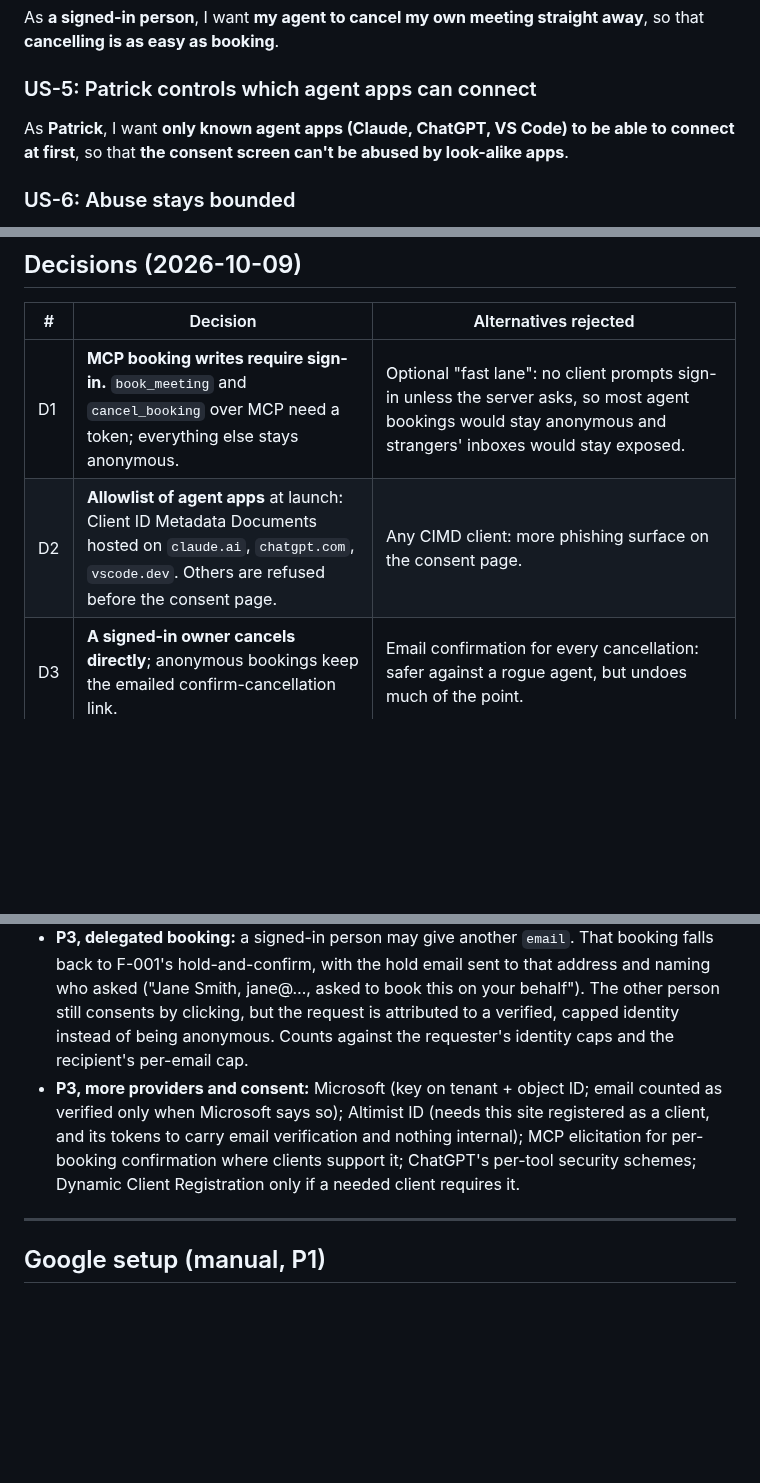
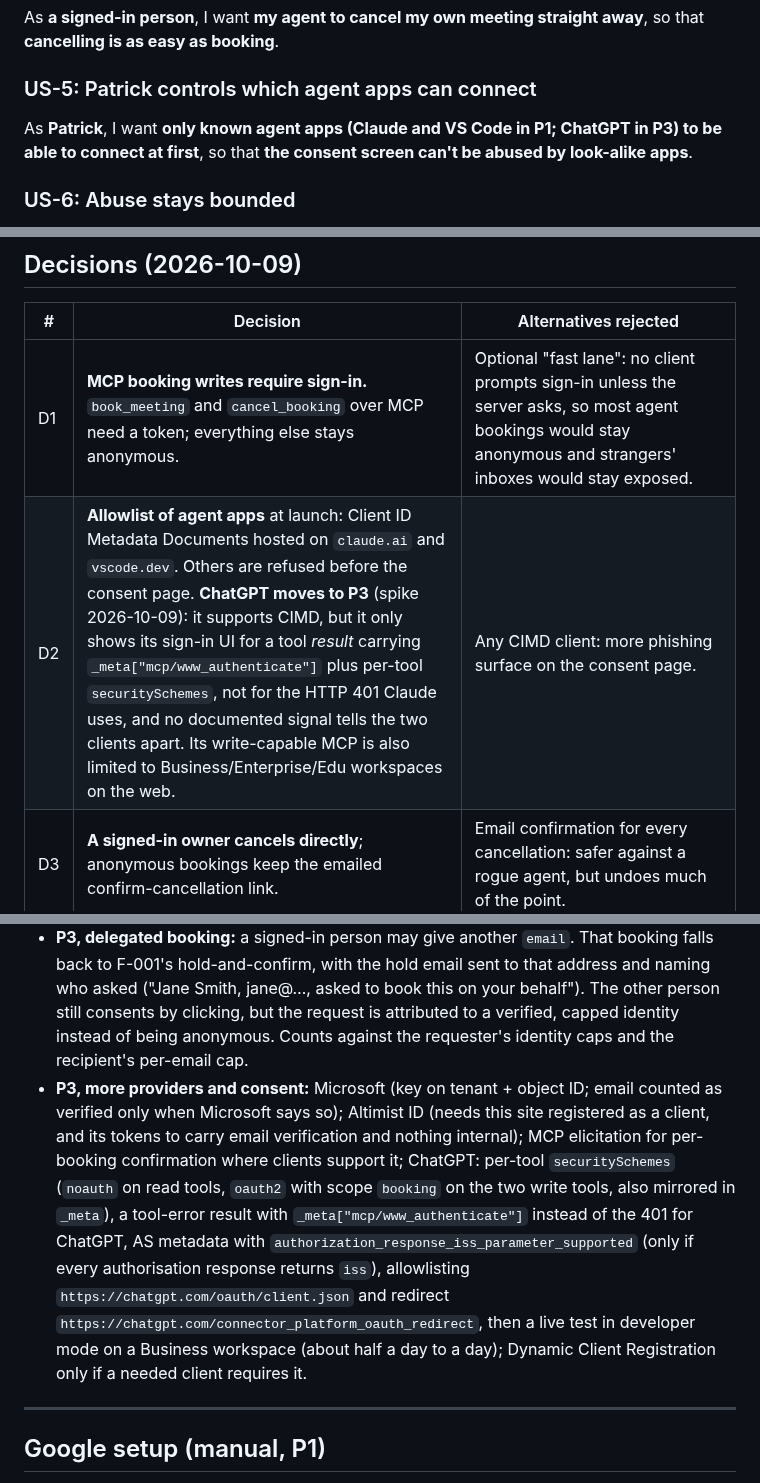
Before and after one commit to PVieira04/patrickjv-eng-site, a Markdown page: docs/specs/F-002-signed-in-agent-booking.md, 3 parts joined by grey strips. GitHub-like rendering; blank space fills up the shorter version.

Commit message:
docs: F-002 — ChatGPT moves to P3 (spike: needs securitySchemes and a tool-error sign-in signal)
Co-Authored-By: Claude Opus 5.5 <noreply@anthropic.com>
Claude-Session: https://claude.ai/code/session_016XsG9PHgykpgNLHBfY7opC

```diff
--- a/docs/specs/F-002-signed-in-agent-booking.md
+++ b/docs/specs/F-002-signed-in-agent-booking.md
@@ -50,7 +50,7 @@ As **a signed-in person**, I want **my agent to cancel my own meeting straight a
 
 ### US-5: Patrick controls which agent apps can connect
 
-As **Patrick**, I want **only known agent apps (Claude, ChatGPT, VS Code) to be able to connect at first**, so that **the consent screen can't be abused by look-alike apps**.
+As **Patrick**, I want **only known agent apps (Claude and VS Code in P1; ChatGPT in P3) to be able to connect at first**, so that **the consent screen can't be abused by look-alike apps**.
 
 ### US-6: Abuse stays bounded
 
@@ -85,7 +85,7 @@ As **a visitor on patrickjv.com**, I want to **sign in once so `/book` and the h
 | # | Decision | Alternatives rejected |
 |---|---|---|
 | D1 | **MCP booking writes require sign-in.** `book_meeting` and `cancel_booking` over MCP need a token; everything else stays anonymous. | Optional "fast lane": no client prompts sign-in unless the server asks, so most agent bookings would stay anonymous and strangers' inboxes would stay exposed. |
-| D2 | **Allowlist of agent apps** at launch: Client ID Metadata Documents hosted on `claude.ai`, `chatgpt.com`, `vscode.dev`. Others are refused before the consent page. | Any CIMD client: more phishing surface on the consent page. |
+| D2 | **Allowlist of agent apps** at launch: Client ID Metadata Documents hosted on `claude.ai` and `vscode.dev`. Others are refused before the consent page. **ChatGPT moves to P3** (spike 2026-10-09): it supports CIMD, but it only shows its sign-in UI for a tool *result* carrying `_meta["mcp/www_authenticate"]` plus per-tool `securitySchemes`, not for the HTTP 401 Claude uses, and no documented signal tells the two clients apart. Its write-capable MCP is also limited to Business/Enterprise/Edu workspaces on the web. | Any CIMD client: more phishing surface on the consent page. |
 | D3 | **A signed-in owner cancels directly**; anonymous bookings keep the emailed confirm-cancellation link. | Email confirmation for every cancellation: safer against a rogue agent, but undoes much of the point. |
 | D4 | **A separate Google Cloud project** (`patrickjv-signin`) for visitor sign-in, scopes `openid email profile` only. | The same project as `hello@`'s calendar access. It would work: Google's 100-user cap counts only users granting unapproved sensitive scopes, and the warning screen follows the requested scopes. But branding and the cap are per project, a public sign-in would share risk with the project that holds the calendar token, and a basic-scope-only project can get brand verification (name and logo) cleanly. ([spike](F-001-spikes/README.md#f-002-research-2026-10-09)) |
 | D5 | **Per-request consent:** the agent host's own tool approval, the `booking` scope granted at connect time, and the "Booked" notification with one-click cancel. Where a client declares elicitation on MCP 2026-07-28, ask it to confirm the slot details (P3). | Short-lived tokens: refresh tokens defeat them and they cost KV writes. |
@@ -204,7 +204,7 @@ New Worker routes: `patrickjv.com/oauth/*` and `patrickjv.com/.well-known/oauth-
 
 - **P2, site sign-in:** "Sign in with Google" on `/book`, a `__Host-` session cookie (`Secure; HttpOnly; SameSite=Lax`), `GET /api/booking/me`, signed-in `/book` and WebMCP bookings confirmed directly. WebMCP asks for in-page confirmation before booking. Cookie-authenticated POSTs require an exact `Origin` and `Content-Type: application/json`. `/privacy` changes from "sets no cookies".
 - **P3, delegated booking:** a signed-in person may give another `email`. That booking falls back to F-001's hold-and-confirm, with the hold email sent to that address and naming who asked ("Jane Smith, jane@…, asked to book this on your behalf"). The other person still consents by clicking, but the request is attributed to a verified, capped identity instead of being anonymous. Counts against the requester's identity caps and the recipient's per-email cap.
-- **P3, more providers and consent:** Microsoft (key on tenant + object ID; email counted as verified only when Microsoft says so); Altimist ID (needs this site registered as a client, and its tokens to carry email verification and nothing internal); MCP elicitation for per-booking confirmation where clients support it; ChatGPT's per-tool security schemes; Dynamic Client Registration only if a needed client requires it.
+- **P3, more providers and consent:** Microsoft (key on tenant + object ID; email counted as verified only when Microsoft says so); Altimist ID (needs this site registered as a client, and its tokens to carry email verification and nothing internal); MCP elicitation for per-booking confirmation where clients support it; ChatGPT: per-tool `securitySchemes` (`noauth` on read tools, `oauth2` with scope `booking` on the two write tools, also mirrored in `_meta`), a tool-error result with `_meta["mcp/www_authenticate"]` instead of the 401 for ChatGPT, AS metadata with `authorization_response_iss_parameter_supported` (only if every authorisation response returns `iss`), allowlisting `https://chatgpt.com/oauth/client.json` and redirect `https://chatgpt.com/connector_platform_oauth_redirect`, then a live test in developer mode on a Business workspace (about half a day to a day); Dynamic Client Registration only if a needed client requires it.
 
 ---
 
```
Also changed, not shown: 1 other file.
